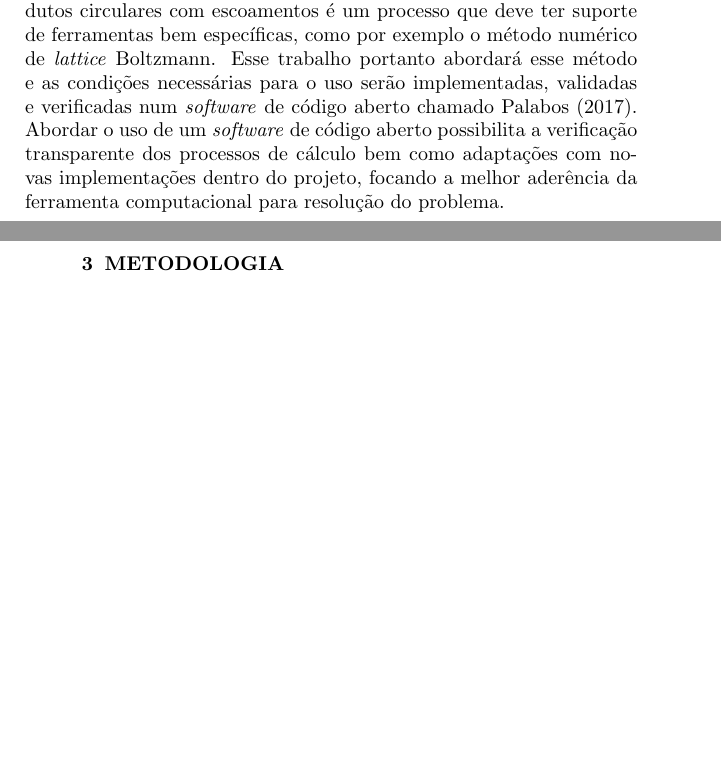
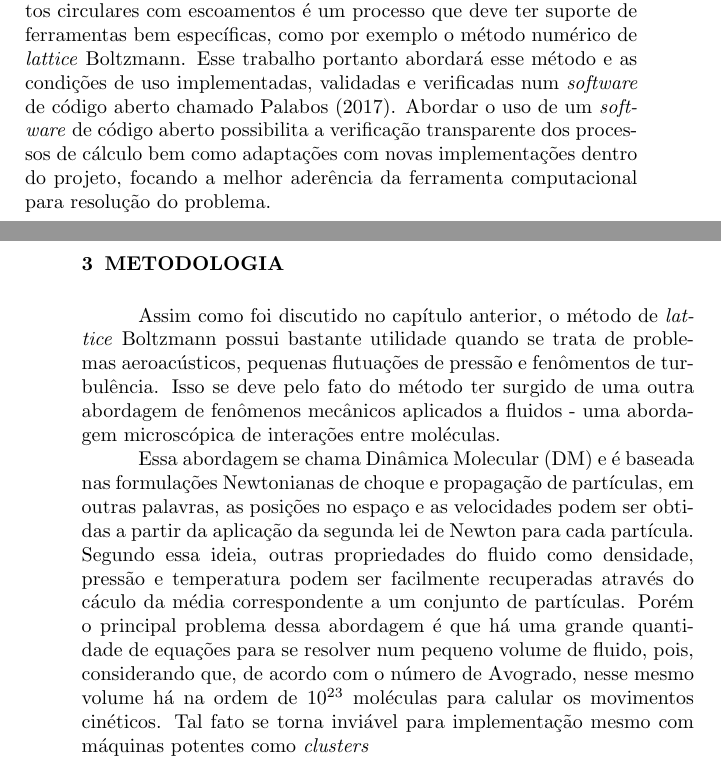
Before and after one commit to josepedro/master_thesis, a LaTeX thesis (exemplo.tex, which reads capitulos/metodologia.tex, capitulos/revisao_bibliografica.tex): two parts of pages 38 and 39 of 47, joined at a grey line, cut so that both start at the same text, the shorter picture padded with empty space. Compiled offline with pdfLaTeX; a LaTeX package or settings file that is missing is left out.

Commit message:
comecando metotodlogia

```diff
--- a/capitulos/metodologia.tex
+++ b/capitulos/metodologia.tex
@@ -1 +1,5 @@
 \chapter{Metodologia}
+
+Assim como foi discutido no capítulo anterior, o método de \textit{lattice} Boltzmann possui bastante utilidade quando se trata de problemas aeroacústicos, pequenas flutuações de pressão e fenômentos de turbulência. Isso se deve pelo fato do método ter surgido de uma outra abordagem de fenômenos mecânicos aplicados a fluidos - uma abordagem microscópica de interações entre moléculas.
+
+Essa abordagem se chama Dinâmica Molecular (DM)\abreviatura{DM}{Dinâmica Molecular} e é baseada nas formulações Newtonianas de choque e propagação de partículas, em outras palavras, as posições no espaço e as velocidades podem ser obtidas a partir da aplicação da segunda lei de Newton para cada partícula. Segundo essa ideia, outras propriedades do fluido como densidade, pressão e temperatura podem ser facilmente recuperadas através do cáculo da média correspondente a um conjunto de partículas. Porém o principal problema dessa abordagem é que há uma grande quantidade de equações para se resolver num pequeno volume de fluido, pois, considerando que, de acordo com o número de Avogrado, nesse mesmo volume há na ordem de $10^{23}$ moléculas para calular os movimentos cinéticos. Tal fato se torna inviável para implementação mesmo com máquinas potentes como \textit{clusters}
--- a/capitulos/revisao_bibliografica.tex
+++ b/capitulos/revisao_bibliografica.tex
@@ -94,4 +94,4 @@ Já no sentido de tratamento de fenômenos da acústica básica, \citeonline{vig
 
 \citeonline{da2015assessment} abordaram também o uso do método de \textit{lattice} Boltzmann acoplado com \textit{Large} \textit{Eddy} \textit{Simulation} (LES) na investigação do ruído gerado na interação do escoamento de um jato com uma placa plana. Os dados de níveis de pressão sonora em campo distante foram obtidos usando a superfície de Ffowcs-Williams e Hawkings (FW-H)\abreviatura{FW-H}{Superfície de Ffowcs-Williams e Hawkings} e os mesmos possuem uma boa convergência com dados experimentais.
 
-Em vista do que foi exposto, investigar a acústica interna de dutos circulares com escoamentos é um processo que deve ter suporte de ferramentas bem específicas, como por exemplo o método numérico de \textit{lattice} Boltzmann. Esse trabalho portanto abordará esse método e as condições necessárias para o uso serão implementadas, validadas e verificadas num \textit{software} de código aberto chamado \citeonline{palabos}. Abordar o uso de um \textit{software} de código aberto possibilita a verificação transparente dos processos de cálculo bem como adaptações com novas implementações dentro do projeto, focando a melhor aderência da ferramenta computacional para resolução do problema.
+Em vista do que foi exposto, investigar a acústica interna de dutos circulares com escoamentos é um processo que deve ter suporte de ferramentas bem específicas, como por exemplo o método numérico de \textit{lattice} Boltzmann. Esse trabalho portanto abordará esse método e as condições de uso implementadas, validadas e verificadas num \textit{software} de código aberto chamado \citeonline{palabos}. Abordar o uso de um \textit{software} de código aberto possibilita a verificação transparente dos processos de cálculo bem como adaptações com novas implementações dentro do projeto, focando a melhor aderência da ferramenta computacional para resolução do problema.
```
Also changed, not shown: exemplo.pdf, 4 other files.
